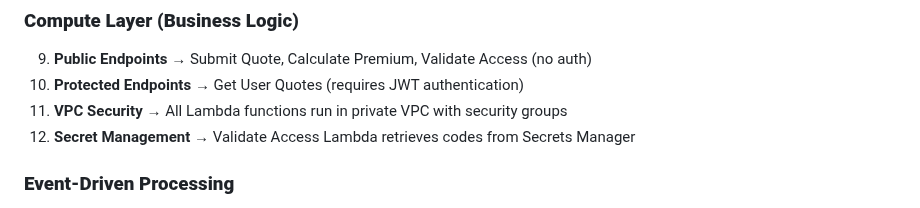
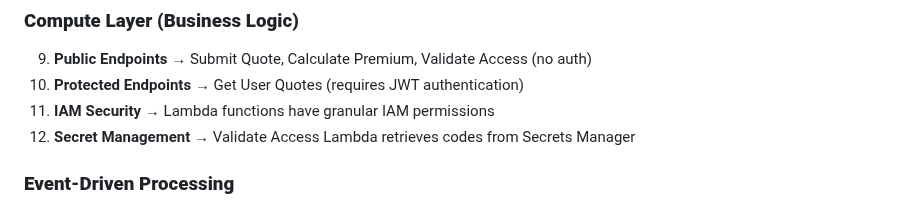
Before and after one commit to hsiddhu2/Serverless-Insurance-Quote-System, a Markdown page: README.md, the part around the change. Rendered like a GitHub page.

```diff
--- a/README.md
+++ b/README.md
@@ -214,7 +214,7 @@ aws cloudformation describe-stacks --stack-name insurance-quote-website --query
 ### **Compute Layer (Business Logic)**
 9. **Public Endpoints** → Submit Quote, Calculate Premium, Validate Access (no auth)
 10. **Protected Endpoints** → Get User Quotes (requires JWT authentication)
-11. **VPC Security** → All Lambda functions run in private VPC with security groups
+11. **IAM Security** → Lambda functions have granular IAM permissions
 12. **Secret Management** → Validate Access Lambda retrieves codes from Secrets Manager
 
 ### **Event-Driven Processing**
```
